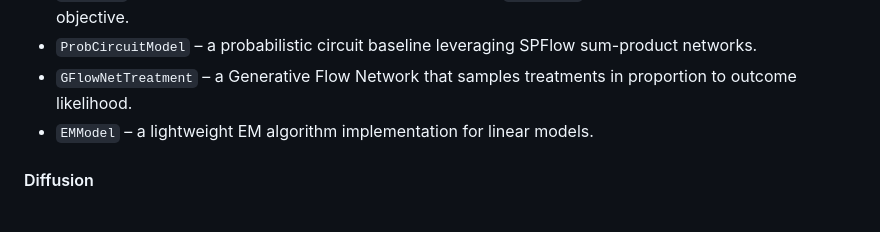
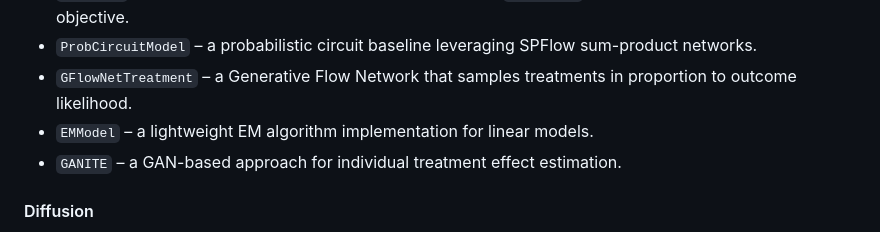
Before and after one commit to mattsq/XTYLearner, a Markdown page: README.md, the part around the change. Rendered like a GitHub page.

Commit message:
docs: include GANITE in model list

```diff
--- a/README.md
+++ b/README.md
@@ -97,6 +97,7 @@ The model registry exposes a variety of architectures grouped below by type.
 - ``GFlowNetTreatment`` – a Generative Flow Network that samples treatments in
   proportion to outcome likelihood.
 - ``EMModel`` – a lightweight EM algorithm implementation for linear models.
+- ``GANITE`` – a GAN-based approach for individual treatment effect estimation.
 
 #### Diffusion
 
```
